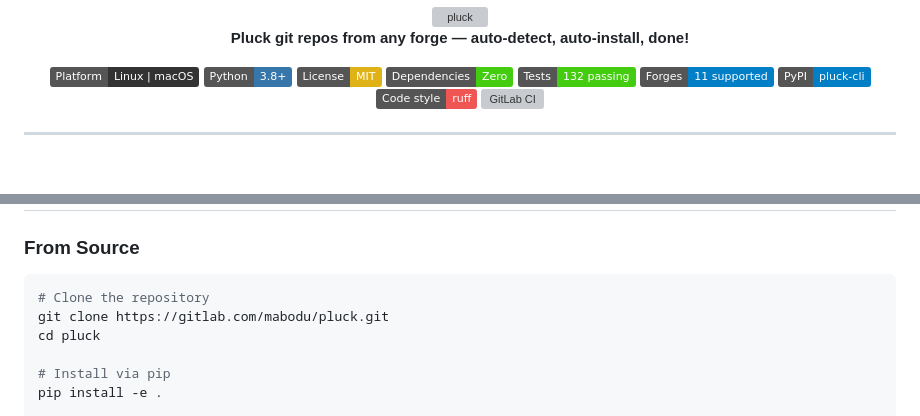
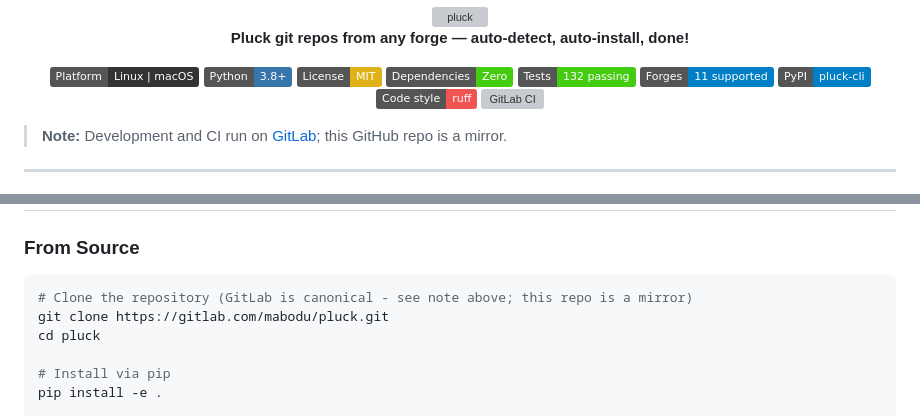
Before and after one commit to mabo-du/pluck, a Markdown page: README.md, 2 parts joined by grey strips. GitHub-like rendering; badges without logos; blank space fills up the shorter version; grey boxes are pictures that could not be loaded.

Commit message:
Document the GitLab/GitHub mirror relationship (PLK-05)
Confirmed with the maintainer: gitlab.com/mabodu/pluck is a real,
intentional mirror (GitLab hosts canonical development + CI), not a
stale link from before a rename. Previously nothing in the README
explained this, so the clone-from-GitLab instruction looked like a
mistake to anyone arriving via GitHub. Added a one-line note plus an
inline comment at the actual clone command.

````diff
--- a/README.md
+++ b/README.md
@@ -15,6 +15,8 @@
   <img src="https://img.shields.io/badge/Code%20style-ruff-EF5552" alt="Code style: ruff">
   <img src="https://gitlab.com/mabodu/pluck/badges/main/pipeline.svg" alt="GitLab CI">
 </p>
+
+> **Note:** Development and CI run on [GitLab](https://gitlab.com/mabodu/pluck); this GitHub repo is a mirror.
 
 ---
 
@@ -185,7 +187,7 @@ Any git hosting platform that follows the standard `host/owner/repo` URL pattern
 ### From Source
 
 ```bash
-# Clone the repository
+# Clone the repository (GitLab is canonical - see note above; this repo is a mirror)
 git clone https://gitlab.com/mabodu/pluck.git
 cd pluck
 
````
